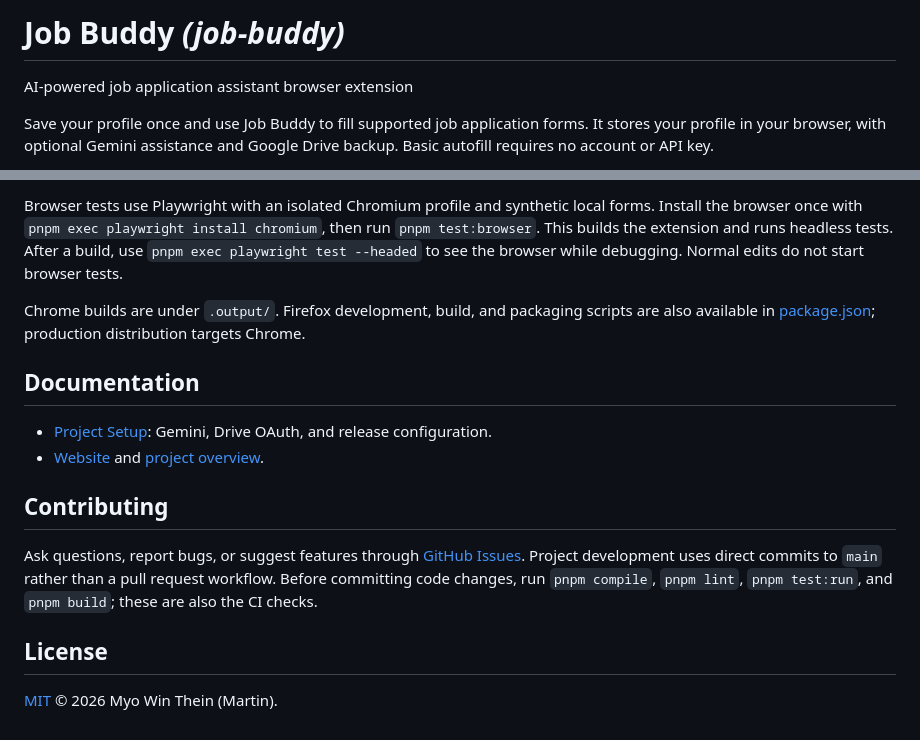
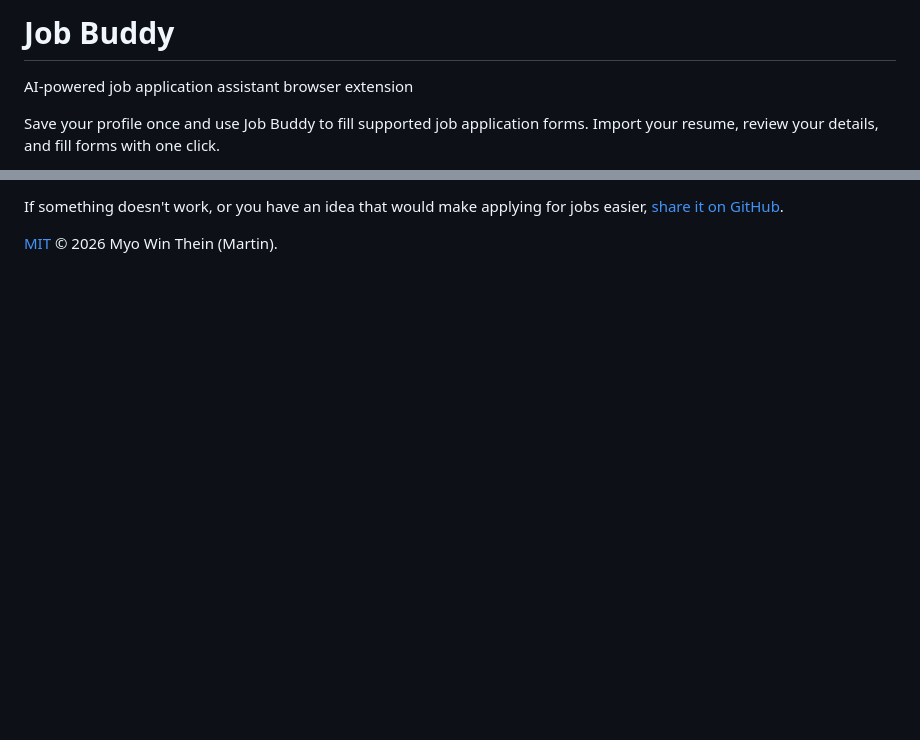
Before and after one commit to myowinthein/job-buddy, a Markdown page: README.md, 2 parts joined by grey strips. GitHub-like rendering; blank space fills up the shorter version.

```diff
--- a/README.md
+++ b/README.md
@@ -1,8 +1,7 @@
-# Job Buddy _(job-buddy)_
+# Job Buddy
 
 AI-powered job application assistant browser extension
 
 Save your profile once and use Job Buddy to fill supported job application forms.
-It stores your profile in your browser, with optional Gemini assistance and Google
-Drive backup. Basic autofill requires no account or API key.
+Import your resume, review your details, and fill forms with one click.
 
@@ -94,27 +46,5 @@ The extension uses WXT, React, TypeScript, and Tailwind CSS v4, with Vitest for
-Browser tests use Playwright with an isolated Chromium profile and synthetic local forms.
-Install the browser once with `pnpm exec playwright install chromium`, then run
-`pnpm test:browser`. This builds the extension and runs headless tests. After a build,
-use `pnpm exec playwright test --headed` to see the browser while debugging.
-Normal edits do not start browser tests.
-
-Chrome builds are under `.output/`. Firefox development, build, and packaging
-scripts are also available in [package.json](package.json); production distribution
-targets Chrome.
-
-## Documentation
-
-- [Project Setup](.github/SETUP.md): Gemini, Drive OAuth, and release configuration.
-- [Website](docs/index.html) and [project overview](docs/project-site/index.html).
-
-## Contributing
-
-Ask questions, report bugs, or suggest features through
-[GitHub Issues](https://github.com/myowinthein/job-buddy/issues).
-Project development uses direct commits to `main` rather than a pull request workflow.
-Before committing code changes, run `pnpm compile`, `pnpm lint`, `pnpm test:run`, and
-`pnpm build`; these are also the CI checks.
-
-## License
+If something doesn't work, or you have an idea that would make applying for jobs
+easier, [share it on GitHub](https://github.com/myowinthein/job-buddy/issues).
 
 [MIT](LICENSE) © 2026 Myo Win Thein (Martin).
 
```
Also changed, not shown: other parts of README.md (+27 -74 lines), docs/assets/images/autofill-demo.jpg (added).
